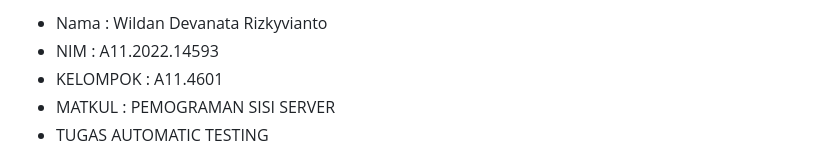
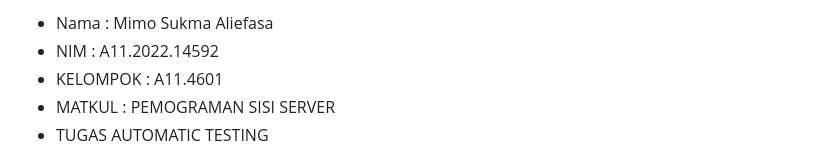
Before and after one commit to MimoSukmaAliefasa/Automatic-Testing-PSS, a Markdown page: README.md, the part around the change. Drawn GitHub-style.

```diff
--- a/README.md
+++ b/README.md
@@ -1,5 +1,5 @@
-- Nama : Wildan Devanata Rizkyvianto
-- NIM  : A11.2022.14593
+- Nama : Mimo Sukma Aliefasa
+- NIM  : A11.2022.14592
 - KELOMPOK : A11.4601
 - MATKUL   : PEMOGRAMAN SISI SERVER
 - TUGAS AUTOMATIC TESTING
```
